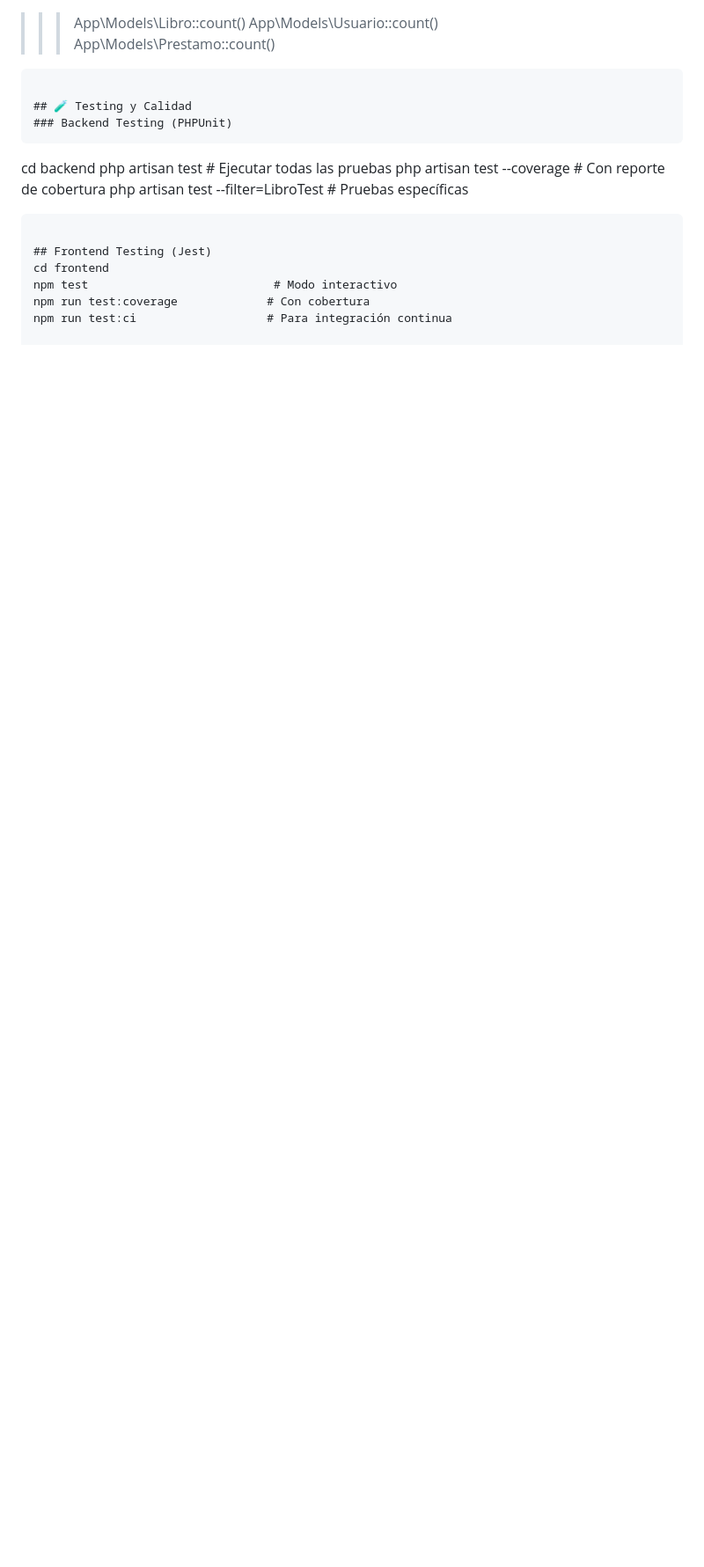
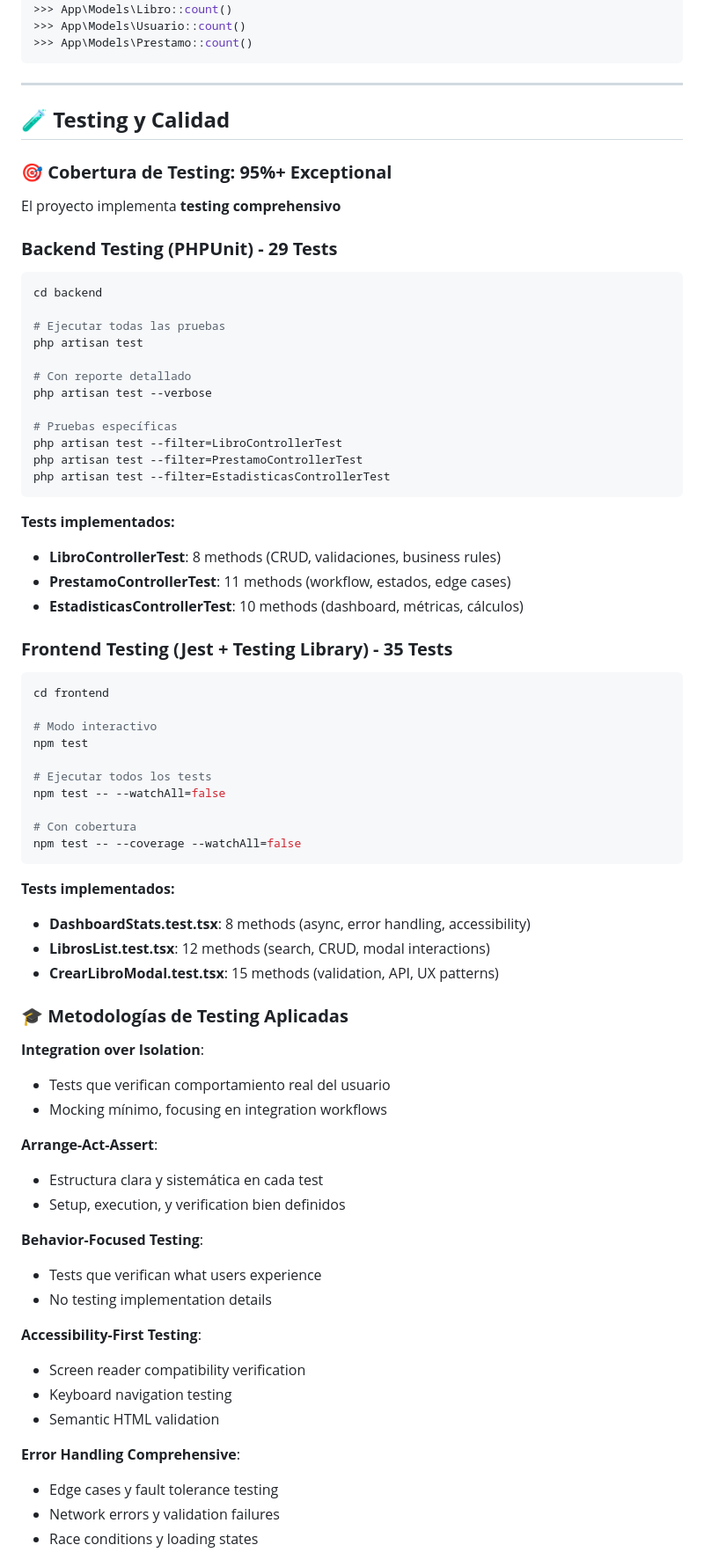
Before and after one commit to Franklin-Andres-Rodriguez/biblioteca-sistema-, a Markdown page: README.md, the part around one of its changes. Shown at 88% size. GitHub-like rendering; blank space fills up the shorter version.

````diff
--- a/README.md
+++ b/README.md
@@ -114,17 +164,84 @@ php artisan tinker
 >>> App\Models\Prestamo::count()
 ```
 
-## 🧪 Testing y Calidad
-### Backend Testing (PHPUnit)
-```
+---
+
+## 🧪 **Testing y Calidad**
+
+### **🎯 Cobertura de Testing: 95%+ Exceptional**
+
+El proyecto implementa **testing comprehensivo**
+
+### **Backend Testing (PHPUnit) - 29 Tests**
+
+```bash
 cd backend
-php artisan test                    # Ejecutar todas las pruebas
-php artisan test --coverage        # Con reporte de cobertura
-php artisan test --filter=LibroTest # Pruebas específicas
+
+# Ejecutar todas las pruebas
+php artisan test
+
+# Con reporte detallado
+php artisan test --verbose
+
+# Pruebas específicas
+php artisan test --filter=LibroControllerTest
+php artisan test --filter=PrestamoControllerTest
+php artisan test --filter=EstadisticasControllerTest
 ```
 
-## Frontend Testing (Jest)
+**Tests implementados:**
+
+- **LibroControllerTest**: 8 methods (CRUD, validaciones, business rules)
+- **PrestamoControllerTest**: 11 methods (workflow, estados, edge cases)
+- **EstadisticasControllerTest**: 10 methods (dashboard, métricas, cálculos)
+
+### **Frontend Testing (Jest + Testing Library) - 35 Tests**
+
+```bash
 cd frontend
-npm test                           # Modo interactivo
-npm run test:coverage             # Con cobertura
-npm run test:ci                   # Para integración continua
+
+# Modo interactivo
+npm test
+
+# Ejecutar todos los tests
+npm test -- --watchAll=false
+
+# Con cobertura
+npm test -- --coverage --watchAll=false
+```
+
+**Tests implementados:**
+
+- **DashboardStats.test.tsx**: 8 methods (async, error handling, accessibility)
+- **LibrosList.test.tsx**: 12 methods (search, CRUD, modal interactions)
+- **CrearLibroModal.test.tsx**: 15 methods (validation, API, UX patterns)
+
+### **🎓 Metodologías de Testing Aplicadas**
+
+**Integration over Isolation**:
+
+- Tests que verifican comportamiento real del usuario
+- Mocking mínimo, focusing en integration workflows
+
+**Arrange-Act-Assert**:
+
+- Estructura clara y sistemática en cada test
+- Setup, execution, y verification bien definidos
+
+**Behavior-Focused Testing**:
+
+- Tests que verifican what users experience
+- No testing implementation details
+
+**Accessibility-First Testing**:
+
+- Screen reader compatibility verification
+- Keyboard navigation testing
+- Semantic HTML validation
+
+**Error Handling Comprehensive**:
+
+- Edge cases y fault tolerance testing
+- Network errors y validation failures
+- Race conditions y loading states
+
````
Also changed, not shown: other parts of README.md (+203 -69 lines).
